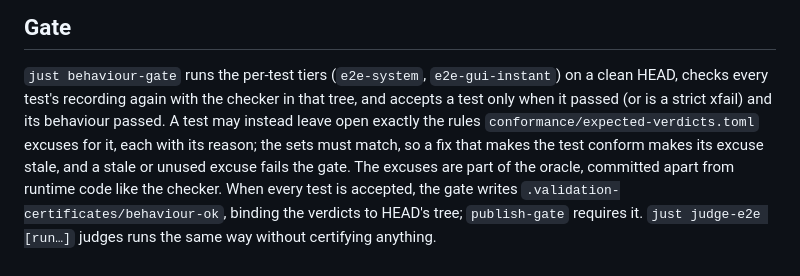
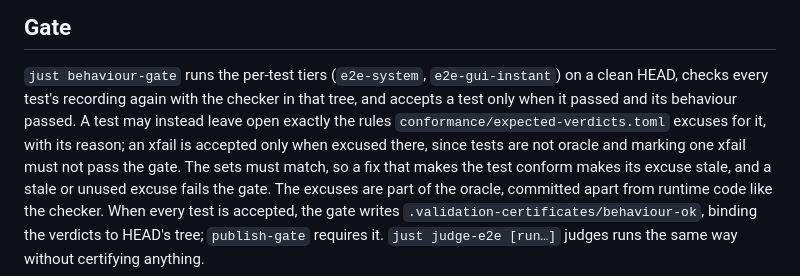
Before and after one commit to vuducanh1112/repo2ree, a Markdown page: specifications/behaviour/README.md, the part around the change. GitHub-like rendering.

Commit message:
docs(spec): an xfail passes the behaviour gate only when its verdicts are excused
Tests are not oracle: marking a failing test xfail in a runtime commit must not
be enough to pass the gate, so every xfail needs an entry in
conformance/expected-verdicts.toml.

Co-Authored-By: Claude Opus 5.5 <noreply@anthropic.com>

```diff
--- a/specifications/behaviour/README.md
+++ b/specifications/behaviour/README.md
@@ -114,9 +114,10 @@ demos only collect, so a test's outcome never depends on the checker, and a gate
 
 `just behaviour-gate` runs the per-test tiers (`e2e-system`, `e2e-gui-instant`) on a clean
 HEAD, checks every test's recording again with the checker in that tree, and accepts a test
-only when it passed (or is a strict xfail) and its behaviour passed. A test may instead leave
-open exactly the rules `conformance/expected-verdicts.toml` excuses for it, each with its
-reason; the sets must match, so a fix that makes the test conform makes its excuse stale, and a
+only when it passed and its behaviour passed. A test may instead leave open exactly the rules
+`conformance/expected-verdicts.toml` excuses for it, with its reason; an xfail is accepted only
+when excused there, since tests are not oracle and marking one xfail must not pass the gate. The
+sets must match, so a fix that makes the test conform makes its excuse stale, and a
 stale or unused excuse fails the gate. The excuses are part of the oracle, committed apart from
 runtime code like the checker. When every test is accepted, the gate writes
 `.validation-certificates/behaviour-ok`, binding the verdicts to HEAD's tree; `publish-gate`
```
